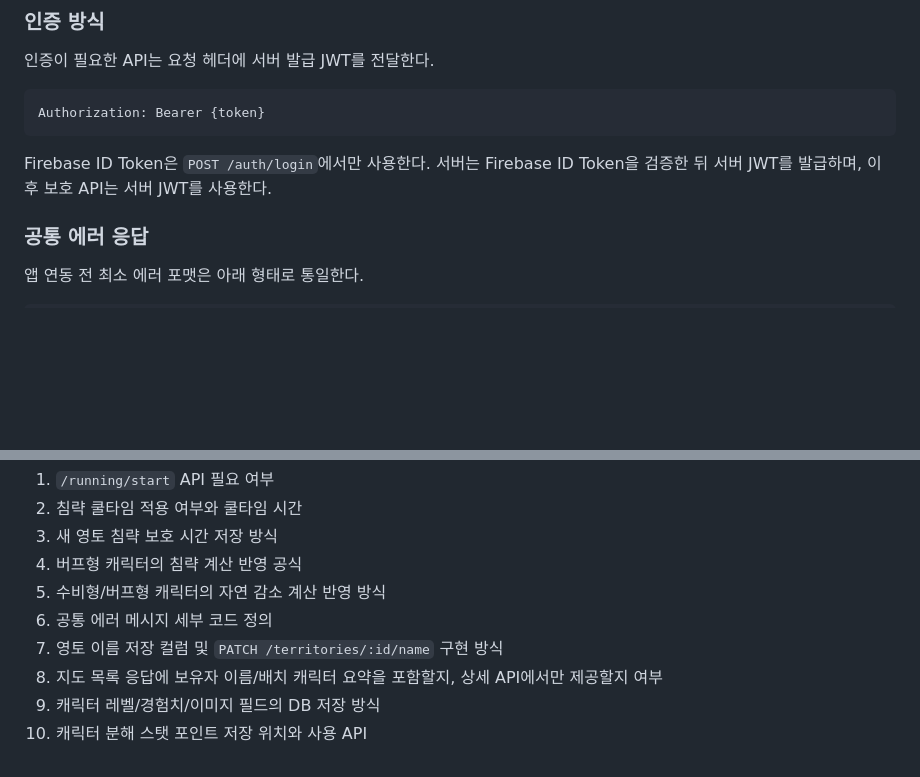
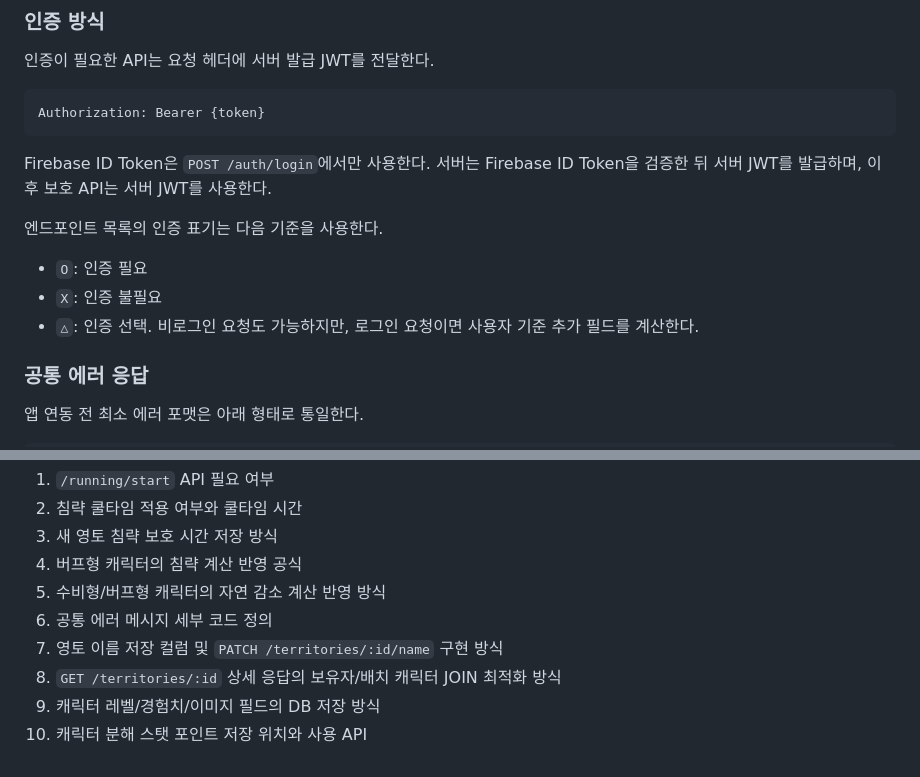
Before and after one commit to polopy07/Run_Cha, a Markdown page: docs/api-spec.md, 2 parts joined by grey strips. Drawn GitHub-style; blank space fills up the shorter version.

Commit message:
docs: API 명세 리뷰 보완

````diff
--- a/docs/api-spec.md
+++ b/docs/api-spec.md
@@ -25,6 +25,12 @@ Authorization: Bearer {token}
 ```
 
 Firebase ID Token은 `POST /auth/login`에서만 사용한다. 서버는 Firebase ID Token을 검증한 뒤 서버 JWT를 발급하며, 이후 보호 API는 서버 JWT를 사용한다.
+
+엔드포인트 목록의 인증 표기는 다음 기준을 사용한다.
+
+- `O`: 인증 필요
+- `X`: 인증 불필요
+- `△`: 인증 선택. 비로그인 요청도 가능하지만, 로그인 요청이면 사용자 기준 추가 필드를 계산한다.
 
 ### 공통 에러 응답
 
@@ -629,6 +635,6 @@ const success = occupationRateAfter < territory.occupation_rate;
 5. 수비형/버프형 캐릭터의 자연 감소 계산 반영 방식
 6. 공통 에러 메시지 세부 코드 정의
 7. 영토 이름 저장 컬럼 및 `PATCH /territories/:id/name` 구현 방식
-8. 지도 목록 응답에 보유자 이름/배치 캐릭터 요약을 포함할지, 상세 API에서만 제공할지 여부
+8. `GET /territories/:id` 상세 응답의 보유자/배치 캐릭터 JOIN 최적화 방식
 9. 캐릭터 레벨/경험치/이미지 필드의 DB 저장 방식
 10. 캐릭터 분해 스탯 포인트 저장 위치와 사용 API
````
